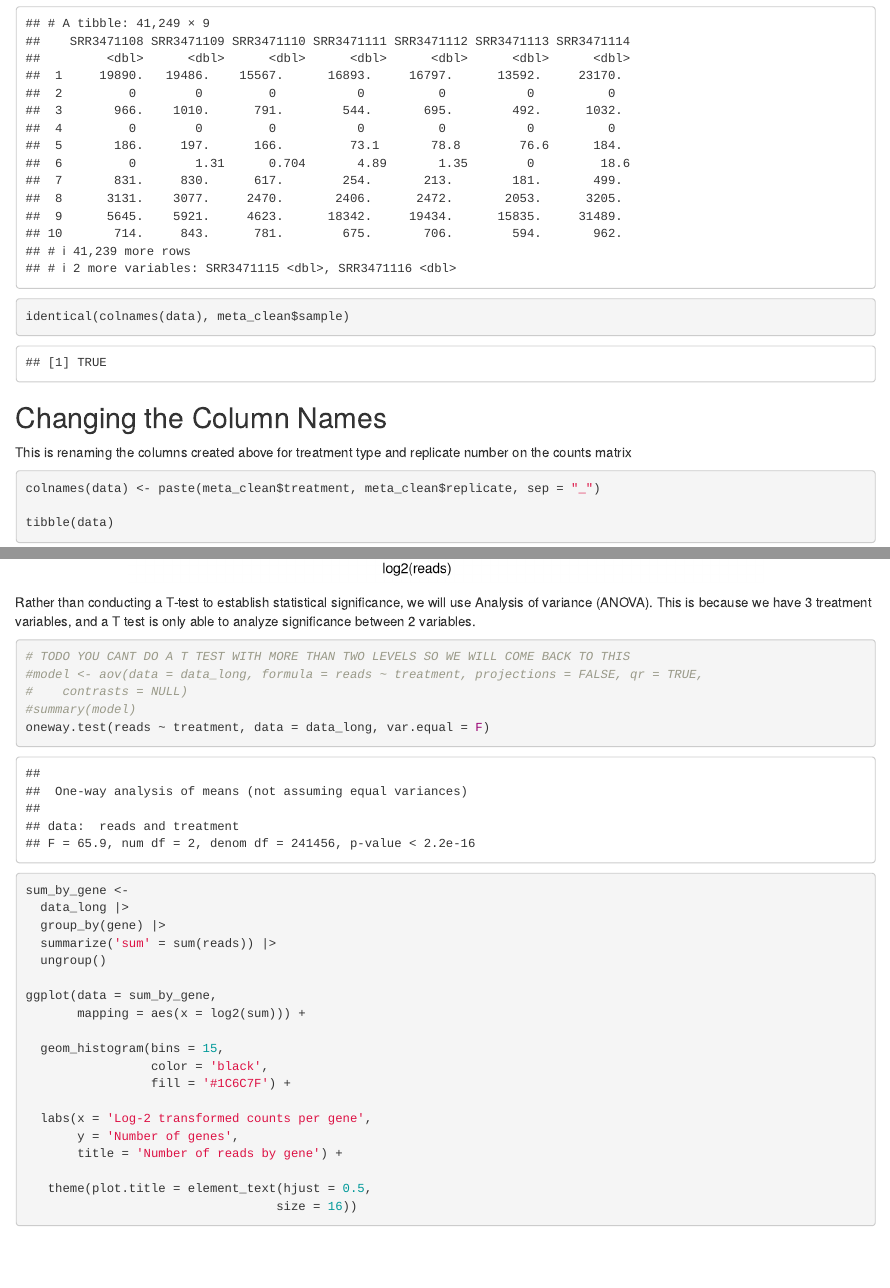
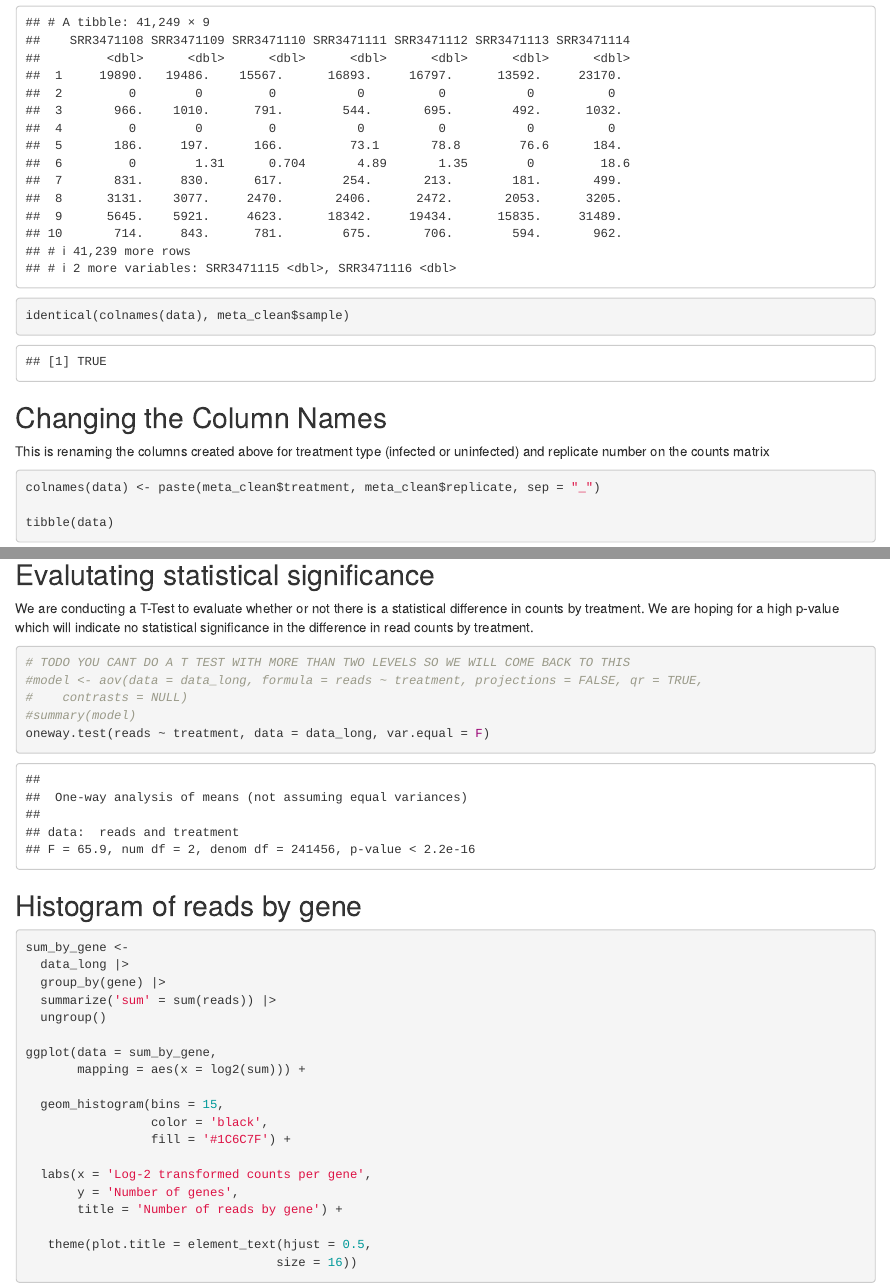
Before and after one commit to annasrees/Bioinformatics-I-Project-II, an R Markdown document (Bioinformatics Final Project.Rmd): the page in a window 1100 px wide, from 4500 px down before the commit and from 4510 px down after it, so that both start at the same text, and a second part further down, joined at a grey line. Rendered offline with R 4.5, knitr and Pandoc, with nearby package versions; some code elsewhere in the file could not run offline; column names are cleaned by a stand-in for the janitor package.

Commit message:
Annotating more

````diff
--- a/Bioinformatics Final Project.Rmd
+++ b/Bioinformatics Final Project.Rmd
@@ -109,7 +110,7 @@ identical(colnames(data), meta_clean$sample)
 
 ```
 ## Changing the Column Names
-This is renaming the columns created above for treatment type and replicate number on the counts matrix
+This is renaming the columns created above for treatment type (infected or uninfected) and replicate number on the counts matrix
 
 ```{r change column names}
 
@@ -221,7 +224,10 @@ ggplot(data = sum_by_sample |> group_by(treatment) |> summarize('sum' = sum(sum)
 
 
 ```
-Rather than conducting a T-test to establish statistical significance, we will use Analysis of variance (ANOVA). This is because we have 3 treatment variables, and a T test is only able to analyze significance between 2 variables.
+## Evalutating statistical significance
+
+We are conducting a T-Test to evaluate whether or not there is a statistical difference in counts by treatment. We are hoping for a high p-value which will indicate no statistical significance in the difference in read counts by treatment.
+
 ```{r ANOVA test}
 
 # TODO YOU CANT DO A T TEST WITH MORE THAN TWO LEVELS SO WE WILL COME BACK TO THIS
@@ -232,6 +238,8 @@ oneway.test(reads ~ treatment, data = data_long, var.equal = F)
 
 ```
 
+
+## Histogram of reads by gene
 ```{r low abundance histogram}
 
 sum_by_gene <-
````
Also changed, not shown: Bioinformatics Final Project.Rmd (5 more changed lines).
